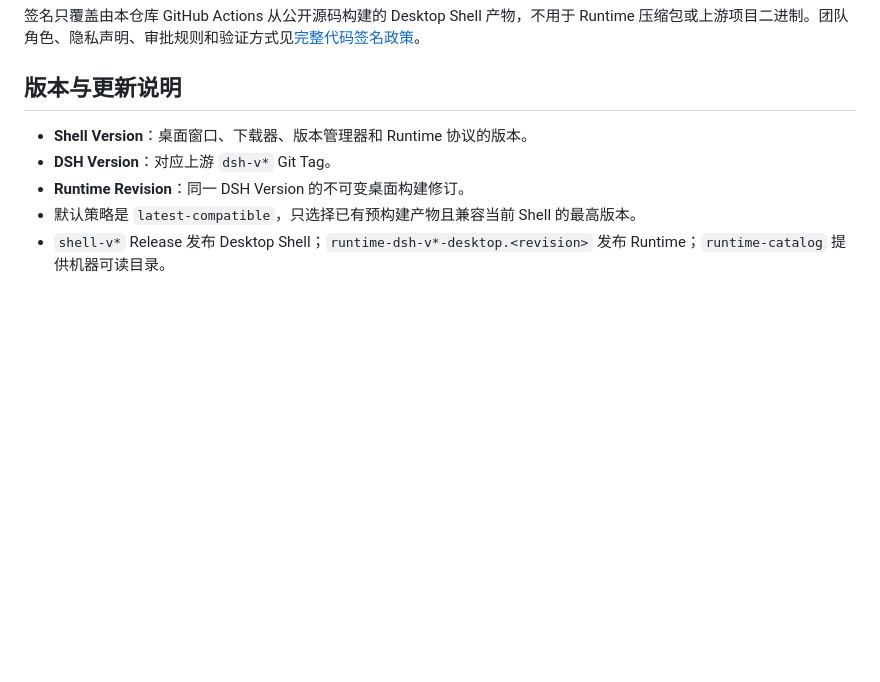
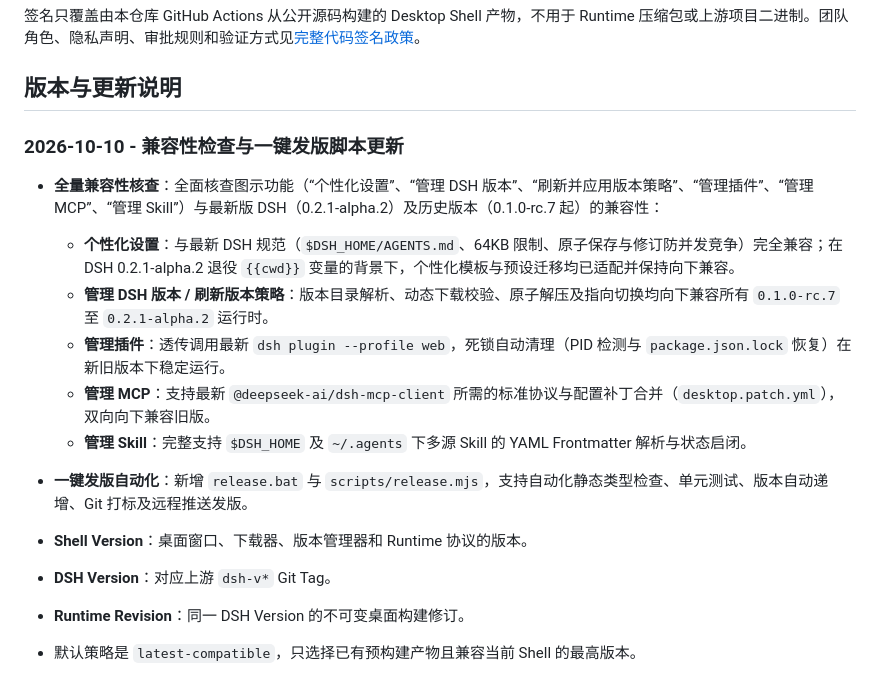
Before and after one commit to ToxicantX/deepseek-harness-desktop, a Markdown page: README.md, the part around the change. Drawn GitHub-style; blank space fills up the shorter version.

Commit message:
docs: update README with release 0.1.58 and compatibility review notes

```diff
--- a/README.md
+++ b/README.md
@@ -211,6 +211,16 @@ SignPath Foundation 批准并启用集成后，符合条件的 Shell Release 将
 
 ## 版本与更新说明
 
+### 2026-10-10 - 兼容性检查与一键发版脚本更新
+
+- **全量兼容性核查**：全面核查图示功能（“个性化设置”、“管理 DSH 版本”、“刷新并应用版本策略”、“管理插件”、“管理 MCP”、“管理 Skill”）与最新版 DSH（0.2.1-alpha.2）及历史版本（0.1.0-rc.7 起）的兼容性：
+  - **个性化设置**：与最新 DSH 规范（`$DSH_HOME/AGENTS.md`、64KB 限制、原子保存与修订防并发竞争）完全兼容；在 DSH 0.2.1-alpha.2 退役 `{{cwd}}` 变量的背景下，个性化模板与预设迁移均已适配并保持向下兼容。
+  - **管理 DSH 版本 / 刷新版本策略**：版本目录解析、动态下载校验、原子解压及指向切换均向下兼容所有 `0.1.0-rc.7` 至 `0.2.1-alpha.2` 运行时。
+  - **管理插件**：透传调用最新 `dsh plugin --profile web`，死锁自动清理（PID 检测与 `package.json.lock` 恢复）在新旧版本下稳定运行。
+  - **管理 MCP**：支持最新 `@deepseek-ai/dsh-mcp-client` 所需的标准协议与配置补丁合并（`desktop.patch.yml`），双向向下兼容旧版。
+  - **管理 Skill**：完整支持 `$DSH_HOME` 及 `~/.agents` 下多源 Skill 的 YAML Frontmatter 解析与状态启闭。
+- **一键发版自动化**：新增 `release.bat` 与 `scripts/release.mjs`，支持自动化静态类型检查、单元测试、版本自动递增、Git 打标及远程推送发版。
+
 - **Shell Version**：桌面窗口、下载器、版本管理器和 Runtime 协议的版本。
 - **DSH Version**：对应上游 `dsh-v*` Git Tag。
 - **Runtime Revision**：同一 DSH Version 的不可变桌面构建修订。
```
